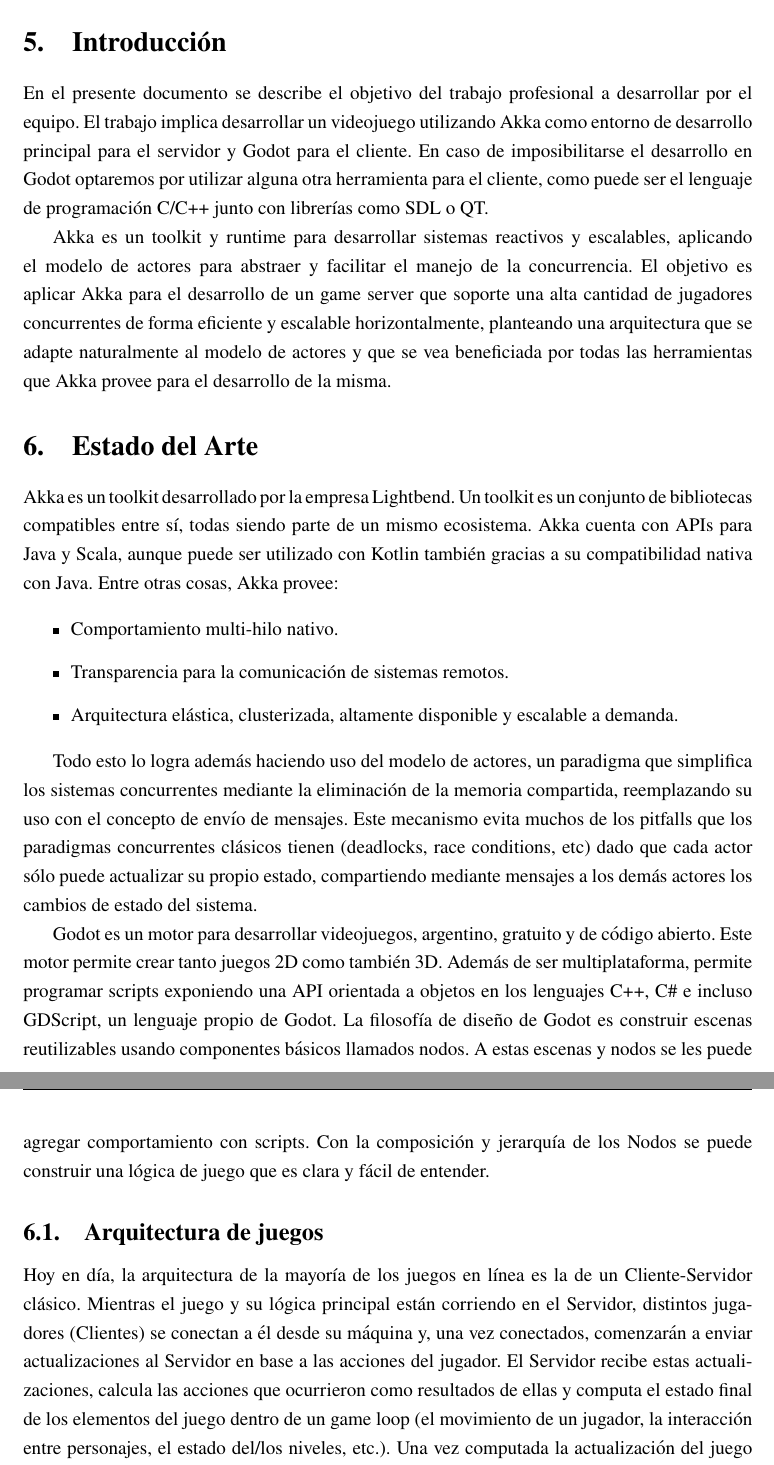
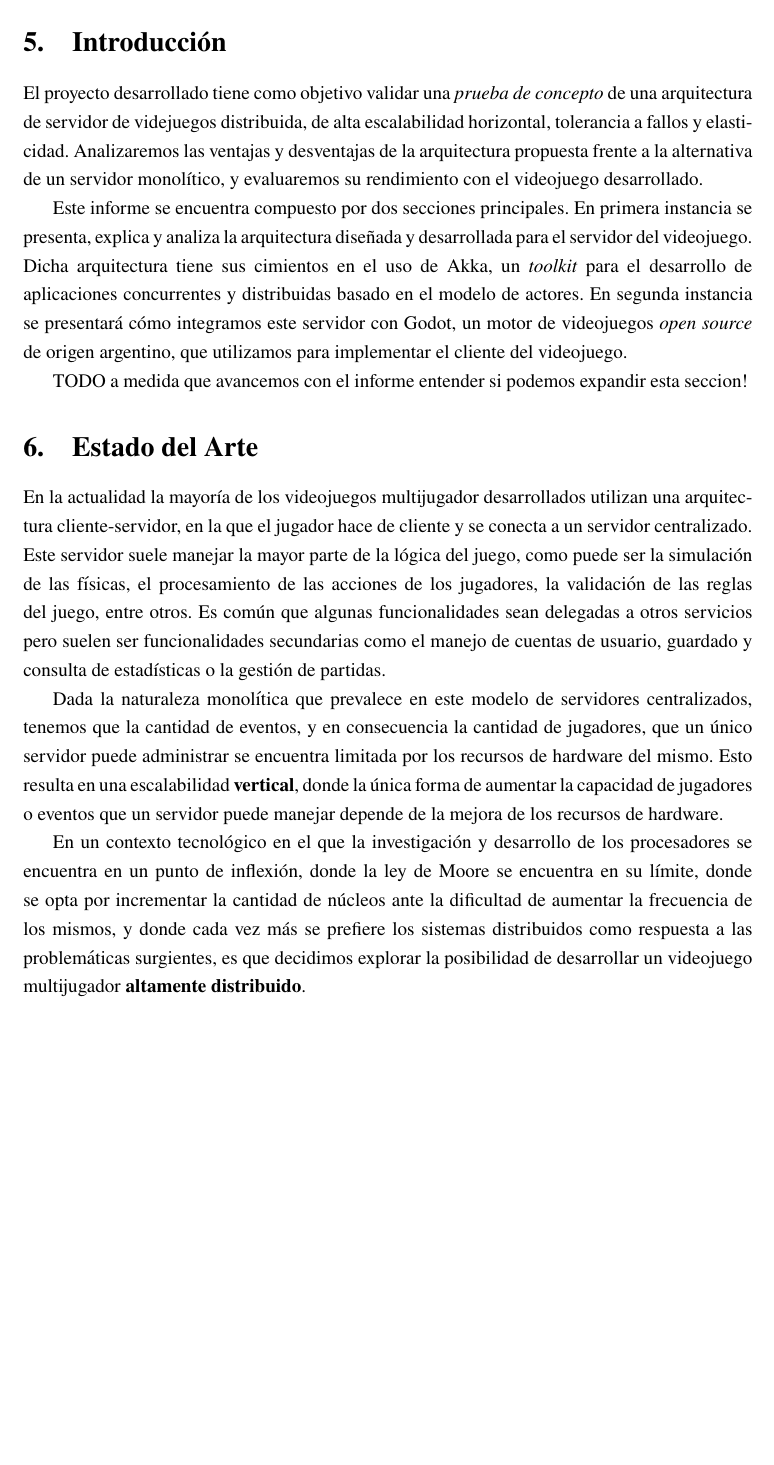
Before and after one commit to fiubakka/paper, a LaTeX document (src/main.tex, which reads src/introduction.tex, src/state_of_art.tex): two parts of pages 6 and 7 of 14 before the commit and part of page 6 of 13 after it, the two joined at a grey line, cut so that both start at the same text, the shorter picture padded with empty space. Compiled offline with pdfLaTeX.

Commit message:
Add state of the art and introduction sections

```diff
--- a/src/introduction.tex
+++ b/src/introduction.tex
@@ -1,13 +1,15 @@
-\noindent En el presente documento se describe el objetivo del trabajo profesional a desarrollar
-por el equipo. El trabajo implica desarrollar un videojuego utilizando Akka como entorno
-de desarrollo principal para el servidor y Godot para el cliente.
-En caso de imposibilitarse el desarrollo en Godot optaremos por utilizar alguna otra
-herramienta para el cliente, como puede ser el lenguaje de programación C/C++ junto con
-librerías como SDL o QT.
+\noindent El proyecto desarrollado tiene como objetivo validar una \textit{prueba de concepto} de
+una arquitectura de servidor de videjuegos distribuida, de alta escalabilidad horizontal,
+tolerancia a fallos y elasticidad. Analizaremos las ventajas y desventajas de la arquitectura
+propuesta frente a la alternativa de un servidor monolítico, y evaluaremos su rendimiento
+con el videojuego desarrollado.
 
-Akka es un toolkit y runtime para desarrollar sistemas reactivos y escalables,
-aplicando el modelo de actores para abstraer y facilitar el manejo de la concurrencia.
-El objetivo es aplicar Akka para el desarrollo de un game server que soporte una alta cantidad
-de jugadores concurrentes de forma eficiente y escalable horizontalmente,
-planteando una arquitectura que se adapte naturalmente al modelo de actores y
-que se vea beneficiada por todas las herramientas que Akka provee para el desarrollo de la misma.
+Este informe se encuentra compuesto por dos secciones principales. En primera
+instancia se presenta, explica y analiza la arquitectura diseñada y desarrollada para el
+servidor del videojuego. Dicha arquitectura tiene sus cimientos en el uso de Akka, un
+\textit{toolkit} para el desarrollo de aplicaciones concurrentes y distribuidas basado
+en el modelo de actores. En segunda instancia se presentará cómo integramos este servidor
+con Godot, un motor de videojuegos \textit{open source} de origen argentino, que utilizamos
+para implementar el cliente del videojuego.
+
+TODO a medida que avancemos con el informe entender si podemos expandir esta seccion!
--- a/src/state_of_art.tex
+++ b/src/state_of_art.tex
@@ -4,40 +4,53 @@
 % profesional el mismo debe ser innovador y encontrarte en el estado del
 % arte de la ingeniería del software.
 
-\noindent Akka es un toolkit desarrollado por la empresa Lightbend. Un toolkit es un conjunto de
-bibliotecas compatibles entre sí, todas siendo parte de un mismo ecosistema.
-Akka cuenta con APIs para Java y Scala, aunque puede ser utilizado con Kotlin también
-gracias a su compatibilidad nativa con Java. Entre otras cosas, Akka provee:
+\noindent En la actualidad la mayoría de los videojuegos multijugador desarrollados
+utilizan una arquitectura cliente-servidor, en la que el jugador
+hace de cliente y se conecta a un servidor centralizado. Este servidor suele manejar
+la mayor parte de la lógica del juego, como puede ser la simulación de las físicas, el procesamiento
+de las acciones de los jugadores, la validación de las reglas del juego, entre otros.
+Es común que algunas funcionalidades sean delegadas a otros servicios pero suelen ser funcionalidades
+secundarias como el manejo de cuentas de usuario, guardado y consulta de estadísticas
+o la gestión de partidas.
 
-\begin{itemize}
-    \item Comportamiento multi-hilo nativo.
-    \item Transparencia para la comunicación de sistemas remotos.
-    \item Arquitectura elástica, clusterizada, altamente disponible y escalable a demanda.
-\end{itemize}
+Dada la naturaleza monolítica que prevalece en este modelo de servidores centralizados, tenemos que la cantidad de eventos, y en consecuencia la cantidad de jugadores,
+que un único servidor puede administrar se encuentra limitada por los recursos de hardware del mismo.
+Esto resulta en una escalabilidad \textbf{vertical}, donde la única forma de aumentar la capacidad
+de jugadores o eventos que un servidor puede manejar depende de la mejora de los recursos de hardware.
 
-Todo esto lo logra además haciendo uso del modelo de actores, un paradigma que simplifica
-los sistemas concurrentes mediante la eliminación de la memoria compartida, reemplazando su uso
-con el concepto de envío de mensajes. Este mecanismo evita muchos de los pitfalls que los paradigmas
-concurrentes clásicos tienen (deadlocks, race conditions, etc) dado que cada actor sólo puede
-actualizar su propio estado, compartiendo mediante mensajes a los demás actores los cambios de
-estado del sistema.
+En un contexto tecnológico en el que la investigación y desarrollo de los procesadores
+se encuentra en un punto de inflexión, donde la ley de Moore se encuentra en su límite,
+donde se opta por incrementar la cantidad de núcleos ante la dificultad de aumentar la frecuencia de los mismos,
+y donde cada vez más se prefiere los sistemas distribuidos como respuesta a las problemáticas surgientes,
+es que decidimos explorar la posibilidad de desarrollar un videojuego multijugador
+\textbf{altamente distribuido}.
 
-Godot es un motor para desarrollar videojuegos, argentino, gratuito y de código abierto.
-Este motor permite crear tanto juegos 2D como también 3D. Además de ser multiplataforma,
-permite programar scripts exponiendo una API orientada a objetos en los lenguajes C++, C\#
-e incluso GDScript, un lenguaje propio de Godot.
-La filosofía de diseño de Godot es construir escenas reutilizables usando componentes básicos
-llamados nodos.
-A estas escenas y nodos se les puede agregar comportamiento con scripts.
-Con la composición y jerarquía de los Nodos se puede construir una lógica de juego que es clara
-y fácil de entender.
+% \noindent Akka es un toolkit desarrollado por la empresa Lightbend. Un toolkit es un conjunto de
+% bibliotecas compatibles entre sí, todas siendo parte de un mismo ecosistema.
+% Akka cuenta con APIs para Java y Scala, aunque puede ser utilizado con Kotlin también
+% gracias a su compatibilidad nativa con Java. Entre otras cosas, Akka provee:
+
+% \begin{itemize}
+%     \item Comportamiento multi-hilo nativo.
+%     \item Transparencia para la comunicación de sistemas remotos.
+%     \item Arquitectura elástica, clusterizada, altamente disponible y escalable a demanda.
+% \end{itemize}
+
+% Todo esto lo logra además haciendo uso del modelo de actores, un paradigma que simplifica
+% los sistemas concurrentes mediante la eliminación de la memoria compartida, reemplazando su uso
+% con el concepto de envío de mensajes. Este mecanismo evita muchos de los pitfalls que los paradigmas
+% concurrentes clásicos tienen (deadlocks, race conditions, etc) dado que cada actor sólo puede
+% actualizar su propio estado, compartiendo mediante mensajes a los demás actores los cambios de
+% estado del sistema.
+
+% Godot es un motor para desarrollar videojuegos, argentino, gratuito y de código abierto.
+% Este motor permite crear tanto juegos 2D como también 3D. Además de ser multiplataforma,
+% permite programar scripts exponiendo una API orientada a objetos en los lenguajes C++, C\#
+% e incluso GDScript, un lenguaje propio de Godot.
+% La filosofía de diseño de Godot es construir escenas reutilizables usando componentes básicos
+% llamados nodos.
+% A estas escenas y nodos se les puede agregar comportamiento con scripts.
+% Con la composición y jerarquía de los Nodos se puede construir una lógica de juego que es clara
+% y fácil de entender.
 
 
-\subsection{Arquitectura de juegos}
-\noindent Hoy en día, la arquitectura de la mayoría de los juegos en línea es la de un Cliente-Servidor clásico.
-Mientras el juego y su lógica principal están corriendo en el Servidor, distintos jugadores (Clientes)
-se conectan a él desde su máquina y, una vez conectados, comenzarán a enviar actualizaciones al
-Servidor en base a las acciones del jugador. El Servidor recibe estas actualizaciones,
-calcula las acciones que ocurrieron como resultados de ellas y computa el estado final de los
-elementos del juego dentro de un game loop (el movimiento de un jugador, la interacción entre
-personajes, el estado del/los niveles, etc.). Una vez computada la actualización del juego
```
Also changed, not shown: src/state_of_art.tex (24 more changed lines).
